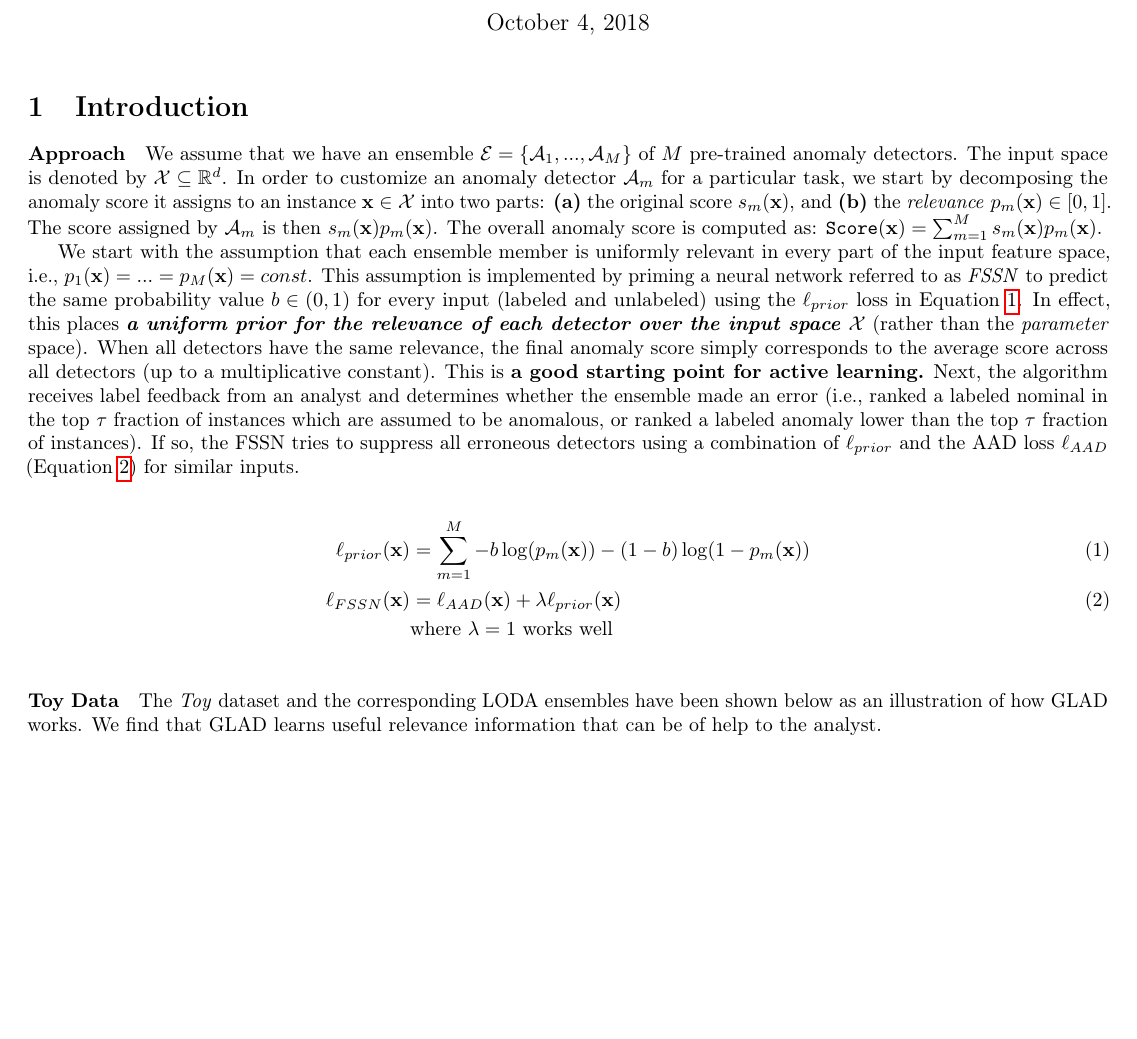
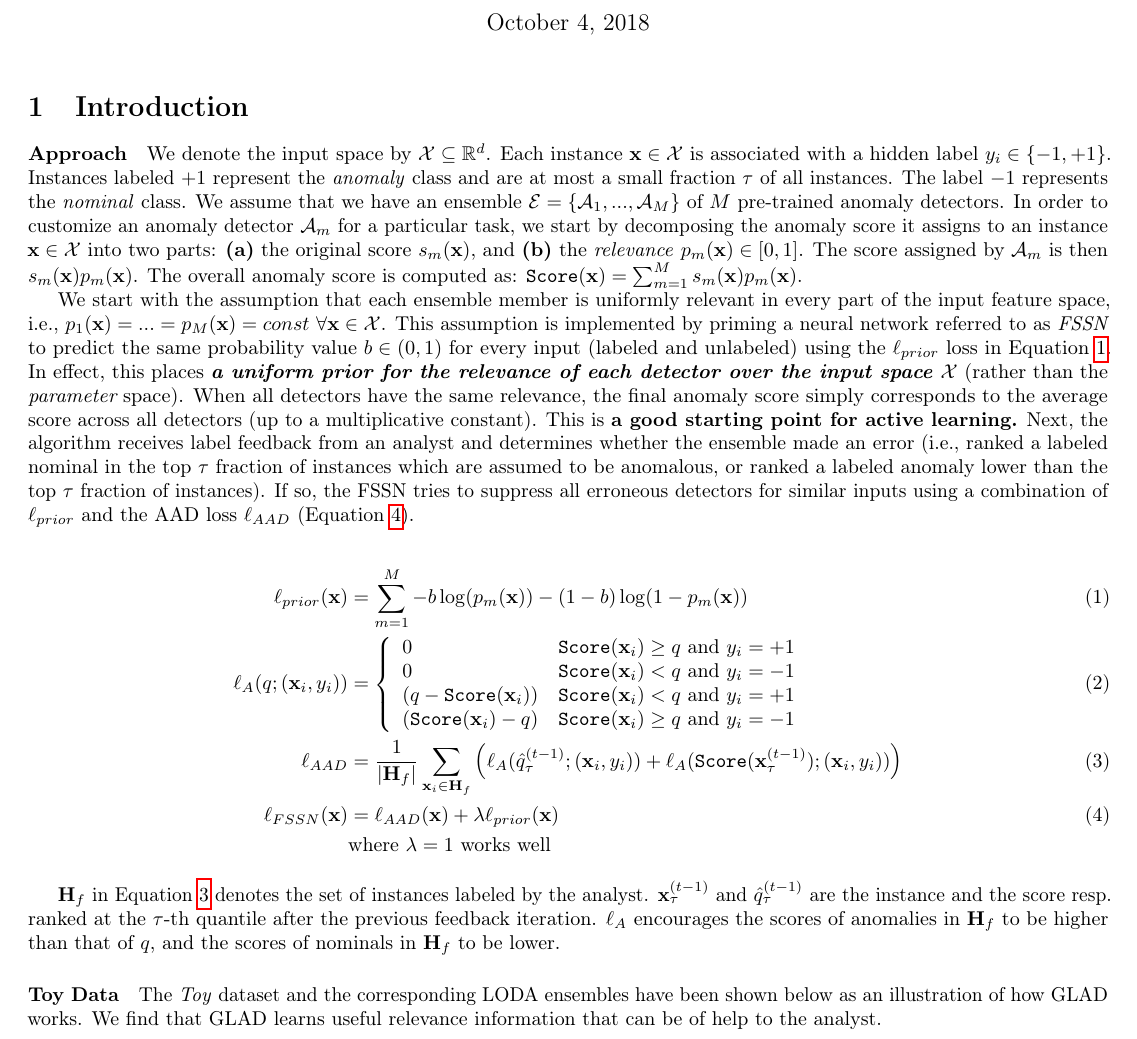
Before and after one commit to shubhomoydas/ad_examples, a LaTeX document (documentation/glad/glad.tex): part of page 1 of 3, cut so that both start at the same text, the shorter picture padded with empty space. Compiled offline with pdfLaTeX.

Commit message:
Introducing GLAD: Glocalized Anomaly Detection

```diff
--- a/documentation/glad/glad.tex
+++ b/documentation/glad/glad.tex
@@ -21,6 +21,9 @@
 \usepackage{wrapfig}
 \usepackage{floatrow}
 
+\DeclareMathOperator*{\argmin}{arg\,min}
+\DeclareMathOperator*{\argmax}{arg\,max}
+
 \title{GLAD: {\bf GL}ocalized {\bf A}nomaly {\bf D}etection via Active Feature Space Suppression}
 
 \begin{document}
@@ -37,15 +40,26 @@
 	\label{fig:architecture}
 \end{figure*}
 
-\paragraph{Approach} We assume that we have an ensemble $\mathcal{E} = \{\mathcal{A}_1, ..., \mathcal{A}_M\}$ of $M$ pre-trained anomaly detectors. The input space is denoted by $\mathcal{X} \subseteq \mathbb{R}^d$. In order to customize an anomaly detector $\mathcal{A}_m$ for a particular task, we start by decomposing the anomaly score it assigns to an instance ${\bf x} \in \mathcal{X}$ into two parts: {\bf (a)} the original score $s_m({\bf x})$, and {\bf (b)} the \textit{relevance} $p_m({\bf x}) \in [0, 1]$. The score assigned by $\mathcal{A}_m$ is then $s_m({\bf x})p_m({\bf x})$. The overall anomaly score is computed as: \texttt{Score}$({\bf x}) = \sum_{m=1}^M{s_m({\bf x})p_m({\bf x})}$.
+\paragraph{Approach} We denote the input space by $\mathcal{X} \subseteq \mathbb{R}^d$. Each instance ${\bf x} \in \mathcal{X}$ is associated with a hidden label $y_i \in \{-1, +1\}$. Instances labeled $+1$ represent the \textit{anomaly} class and are at most a small fraction $\tau$ of all instances. The label $-1$ represents the \textit{nominal} class. We assume that we have an ensemble $\mathcal{E} = \{\mathcal{A}_1, ..., \mathcal{A}_M\}$ of $M$ pre-trained anomaly detectors. In order to customize an anomaly detector $\mathcal{A}_m$ for a particular task, we start by decomposing the anomaly score it assigns to an instance ${\bf x} \in \mathcal{X}$ into two parts: {\bf (a)} the original score $s_m({\bf x})$, and {\bf (b)} the \textit{relevance} $p_m({\bf x}) \in [0, 1]$. The score assigned by $\mathcal{A}_m$ is then $s_m({\bf x})p_m({\bf x})$. The overall anomaly score is computed as: \texttt{Score}$({\bf x}) = \sum_{m=1}^M{s_m({\bf x})p_m({\bf x})}$.
 
-We start with the assumption that each ensemble member is uniformly relevant in every part of the input feature space, i.e., $p_1({\bf x}) = ... = p_M({\bf x}) = const$. This assumption is implemented by priming a neural network referred to as \textit{FSSN} to predict the same probability value $b \in (0, 1)$ for every input (labeled and unlabeled) using the $\ell_{prior}$ loss in Equation~\ref{eqn:prior}. In effect, this places \textit{\textbf{a uniform prior for the relevance of each detector over the input space $\mathcal{X}$}}  (rather than the {\em parameter} space). When all detectors have the same relevance, the final anomaly score simply corresponds to the average score across all detectors (up to a multiplicative constant). This is \textbf{a good starting point for active learning.} Next, the algorithm receives label feedback from an analyst and determines whether the ensemble made an error (i.e., ranked a labeled nominal in the top $\tau$ fraction of instances which are assumed to be anomalous, or ranked a labeled anomaly lower than the top $\tau$ fraction of instances). If so, the FSSN tries to suppress all erroneous detectors using a combination of $\ell_{prior}$ and the AAD loss $\ell_{AAD}$ (Equation~\ref{eqn:l_fssn}) for similar inputs.
+We start with the assumption that each ensemble member is uniformly relevant in every part of the input feature space, i.e., $p_1({\bf x}) = ... = p_M({\bf x}) = const \ \forall {\bf x} \in \mathcal{X}$. This assumption is implemented by priming a neural network referred to as \textit{FSSN} to predict the same probability value $b \in (0, 1)$ for every input (labeled and unlabeled) using the $\ell_{prior}$ loss in Equation~\ref{eqn:prior}. In effect, this places \textit{\textbf{a uniform prior for the relevance of each detector over the input space $\mathcal{X}$}}  (rather than the {\em parameter} space). When all detectors have the same relevance, the final anomaly score simply corresponds to the average score across all detectors (up to a multiplicative constant). This is \textbf{a good starting point for active learning.} Next, the algorithm receives label feedback from an analyst and determines whether the ensemble made an error (i.e., ranked a labeled nominal in the top $\tau$ fraction of instances which are assumed to be anomalous, or ranked a labeled anomaly lower than the top $\tau$ fraction of instances). If so, the FSSN tries to suppress all erroneous detectors for similar inputs using a combination of $\ell_{prior}$ and the AAD loss $\ell_{AAD}$ (Equation~\ref{eqn:l_fssn}).
 
 \begin{align}
 \ell_{prior}({\bf x}) &= \sum_{m=1}^M{-b\log(p_m({\bf x})) -(1 - b)\log(1 - p_m({\bf x}))} \label{eqn:prior} \\
+\ell_A(q; ({\bf x}_i, y_i)) &= \left \{
+\begin{array}{lr}
+0 & \text{\texttt{Score}$({\bf x}_i)$} \ge q \text{ and $y_i=+1$} \\
+0 & \text{\texttt{Score}$({\bf x}_i)$} < q \text{ and $y_i=-1$} \\
+(q - \text{\texttt{Score}$({\bf x}_i)$}) & \text{\texttt{Score}$({\bf x}_i)$} < q \text{ and  $y_i=+1$} \\
+(\text{\texttt{Score}$({\bf x}_i)$} - q) & \text{\texttt{Score}$({\bf x}_i)$} \ge q \text{ and $y_i=-1$}
+\end{array}
+\right. \label{eqn:loss_x_loss} \\
+\ell_{AAD} &= \frac{1}{|{\bf H}_f|} \sum_{{\bf x}_i \in {\bf H}_f} \left( \ell_A(\hat{q}_{\tau}^{(t-1)}; ({\bf x}_i, y_i)) + \ell_A(\text{\texttt{Score}}({\bf x}_{\tau}^{(t-1)}); ({\bf x}_i, y_i)) \right) \label{eqn:aad_loss} \\
 \ell_{FSSN}({\bf x}) &= \ell_{AAD}({\bf x}) + \lambda \ell_{prior}({\bf x}) \label{eqn:l_fssn} \\
 & \text{where $\lambda=1$ works well} \nonumber
 \end{align}
+
+$\mathbf{H}_f$ in Equation~\ref{eqn:aad_loss} denotes the set of instances labeled by the analyst. ${\mathbf x}_{\tau}^{(t-1)}$ and $\hat{q}_{\tau}^{(t-1)}$ are the instance and the score resp. ranked at the $\tau$-th quantile after the previous feedback iteration. $\ell_{A}$ encourages the scores of anomalies in $\mathbf{H}_f$ to be higher than that of $q$, and the scores of nominals in $\mathbf{H}_f$ to be lower.
 
 \begin{figure*}[h]
 	\centering
```
Also changed, not shown: documentation/glad/glad.pdf, figures/glad/approach.png.
